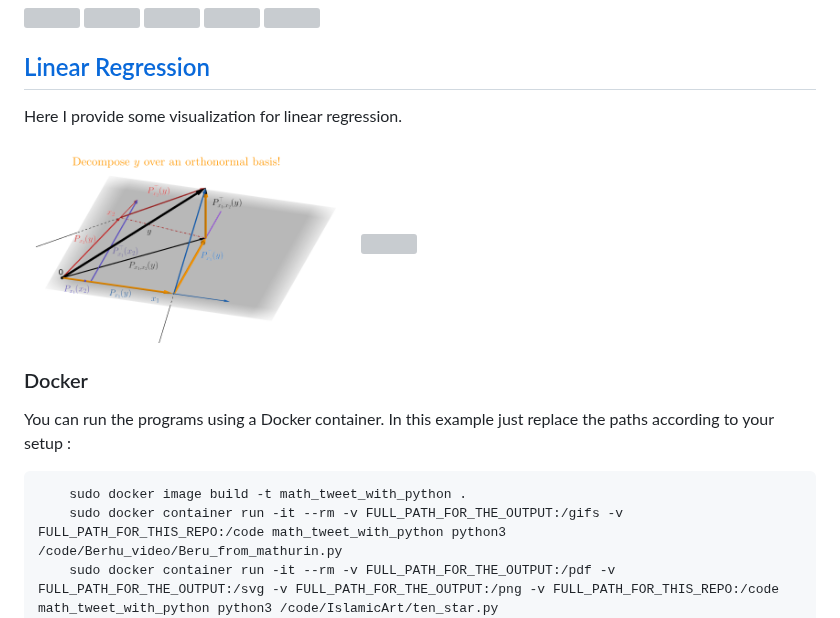
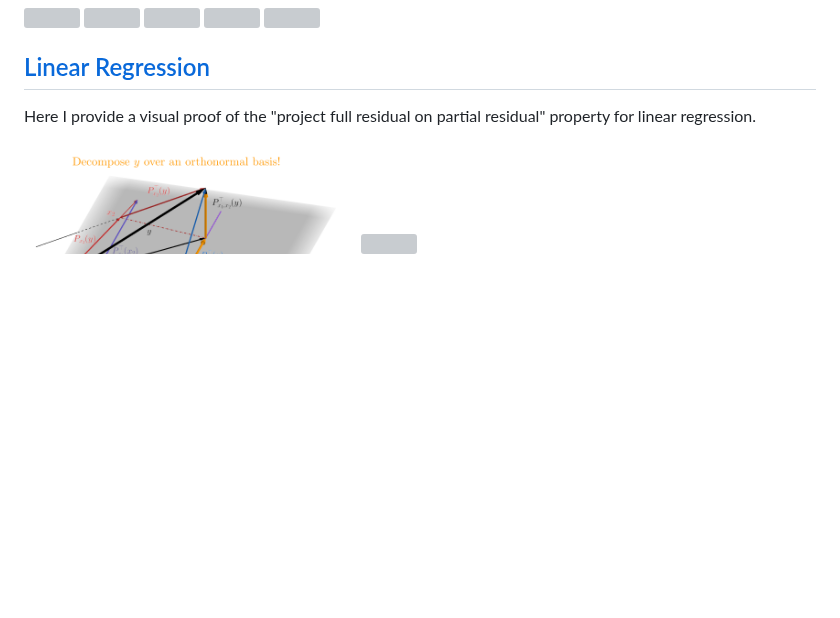
Before and after one commit to josephsalmon/Tweets, a Markdown page: README.md, the part around the change. GitHub-like rendering; blank space fills up the shorter version; grey boxes are pictures that could not be loaded.

````diff
--- a/README.md
+++ b/README.md
@@ -59,18 +59,7 @@ Here, we investigate visually random walks connections to the CLT:
 
 ## [Linear Regression](https://github.com/josephsalmon/Tweets/tree/master/LinearRegression)
 
-Here I provide some visualization for linear regression.
+Here I provide a visual proof of the "project full residual on partial residual" property for linear regression.
 
 [<img src="LinearRegression/images/Successive_regression_movie.png?sanitize=true" height="200">](https://github.com/josephsalmon/Tweets/tree/master/LinearRegression/README.md)
 [<img src="LinearRegression/images/Successive_regression_movie.gif?sanitize=true" height="200">](https://github.com/josephsalmon/Tweets/tree/master/LinearRegression/README.md)
-
-
-### Docker
-
-You can run the programs using a Docker container. In this example just replace the paths according to your setup :
-
-```bash
-    sudo docker image build -t math_tweet_with_python .
-    sudo docker container run -it --rm -v FULL_PATH_FOR_THE_OUTPUT:/gifs -v FULL_PATH_FOR_THIS_REPO:/code math_tweet_with_python python3 /code/Berhu_video/Beru_from_mathurin.py
-    sudo docker container run -it --rm -v FULL_PATH_FOR_THE_OUTPUT:/pdf -v FULL_PATH_FOR_THE_OUTPUT:/svg -v FULL_PATH_FOR_THE_OUTPUT:/png -v FULL_PATH_FOR_THIS_REPO:/code math_tweet_with_python python3 /code/IslamicArt/ten_star.py
-```
````
